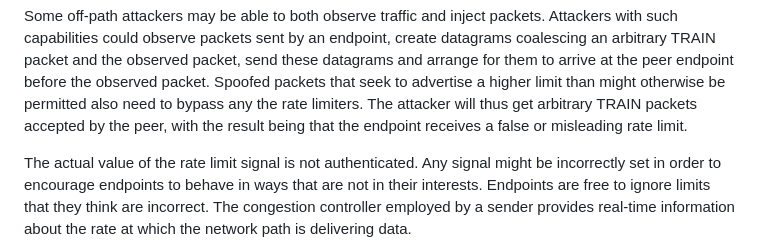
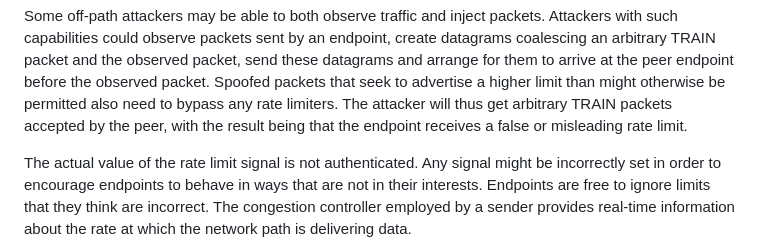
Before and after one commit to martinthomson/train-protocol, a Markdown page: draft-thomson-train-protocol.md, the part around the change. Drawn GitHub-style.

Commit message:
Update draft-thomson-train-protocol.md
Co-authored-by: Martin Thomson <mt@lowentropy.net>

```diff
--- a/draft-thomson-train-protocol.md
+++ b/draft-thomson-train-protocol.md
@@ -352,7 +352,7 @@ arbitrary TRAIN packet and the observed packet, send these datagrams and
 arrange for them to arrive at the peer endpoint before the observed
 packet. Spoofed packets that seek to advertise a higher limit
 than might otherwise be permitted also need to bypass any
-the rate limiters. The attacker will thus get arbitrary TRAIN packets accepted by
+rate limiters. The attacker will thus get arbitrary TRAIN packets accepted by
 the peer, with the result being that the endpoint receives a false
 or misleading rate limit.
 
```
